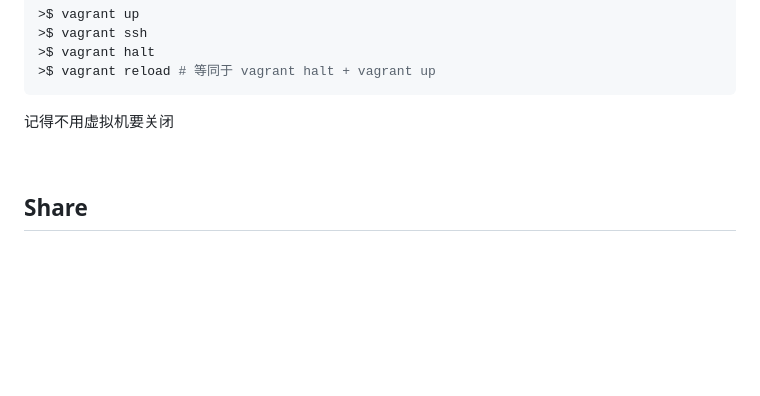
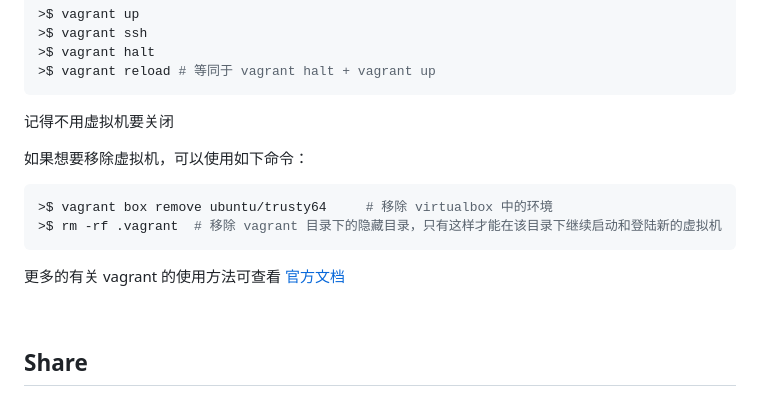
Before and after one commit to peteryuhang/arts, a Markdown page: week014/Arts-014.md, the part around the change. Rendered like a GitHub page; blank space fills up the shorter version.

Commit message:
Add vagrant related info, include the official doc

````diff
--- a/week014/Arts-014.md
+++ b/week014/Arts-014.md
@@ -151,6 +151,14 @@ end
 ```
 记得不用虚拟机要关闭
 
+如果想要移除虚拟机，可以使用如下命令：
+```bash
+>$ vagrant box remove ubuntu/trusty64     # 移除 virtualbox 中的环境
+>$ rm -rf .vagrant  # 移除 vagrant 目录下的隐藏目录，只有这样才能在该目录下继续启动和登陆新的虚拟机
+```
+
+更多的有关 vagrant 的使用方法可查看 [官方文档](https://developer.hashicorp.com/vagrant/docs)
+
 <br>
 
 ## Share
````
